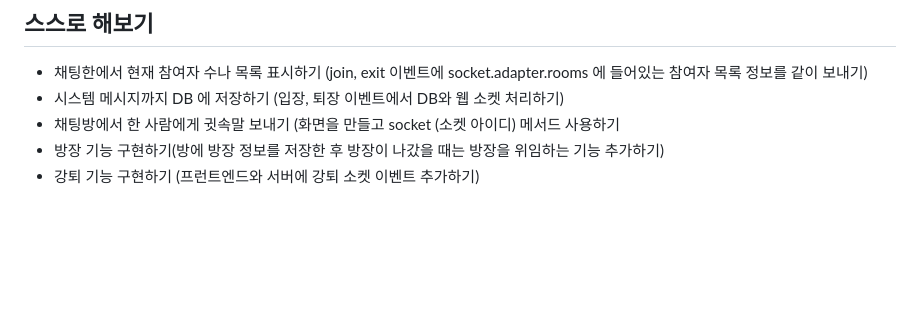
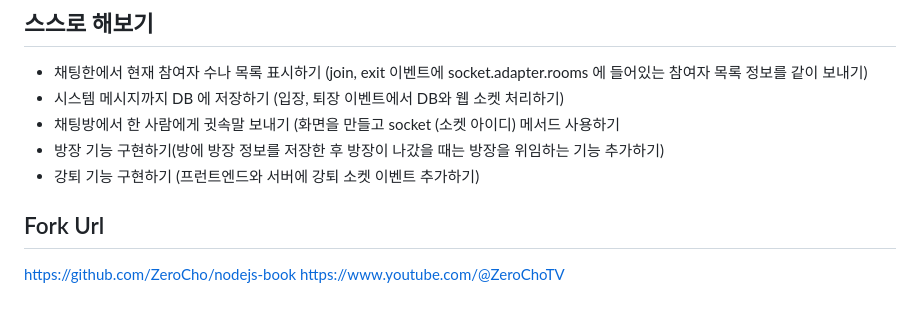
Before and after one commit to snowlight-aemt/nodejs-zerocho-3rd-gifchat-ws, a Markdown page: readme.md, the part around the change. GitHub-like rendering; blank space fills up the shorter version.

```diff
--- a/readme.md
+++ b/readme.md
@@ -88,3 +88,7 @@ socket.broadcast.to('방 아이디').emit('이벤트', date); // 방
 * 채팅방에서 한 사람에게 귓속말 보내기 (화면을 만들고 socket (소켓 아이디) 메서드 사용하기
 * 방장 기능 구현하기(방에 방장 정보를 저장한 후 방장이 나갔을 때는 방장을 위임하는 기능 추가하기)
 * 강퇴 기능 구현하기 (프런트엔드와 서버에 강퇴 소켓 이벤트 추가하기)
+
+## Fork Url
+https://github.com/ZeroCho/nodejs-book
+https://www.youtube.com/@ZeroChoTV
```
